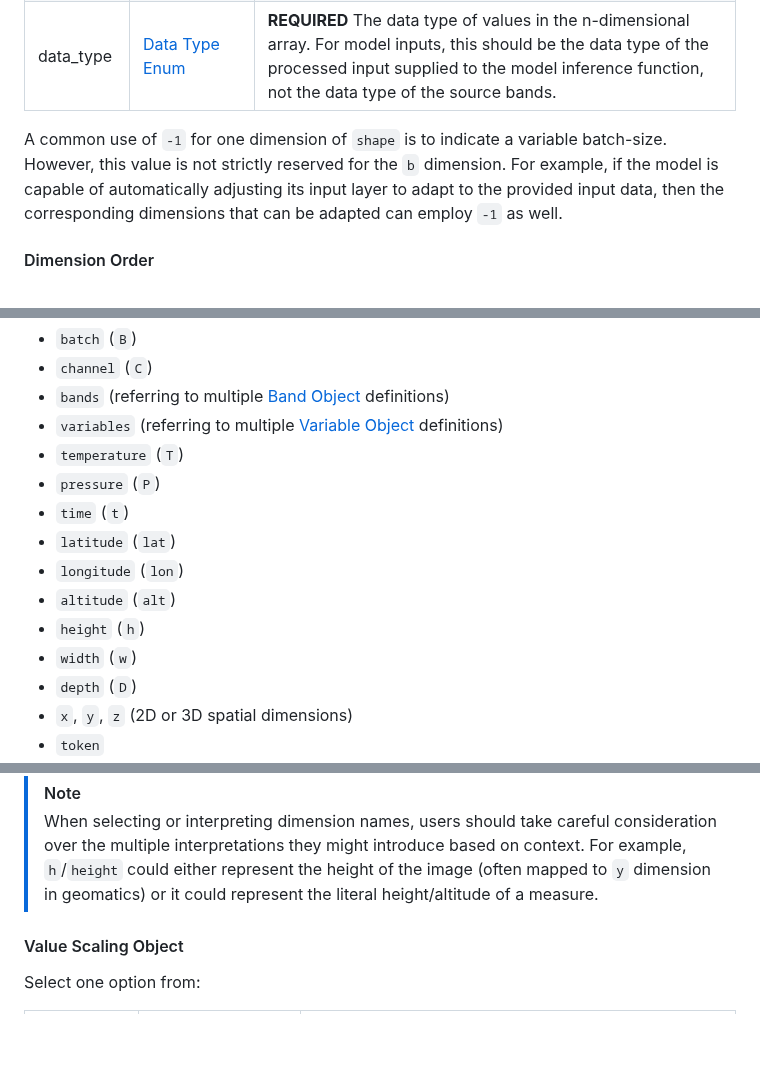
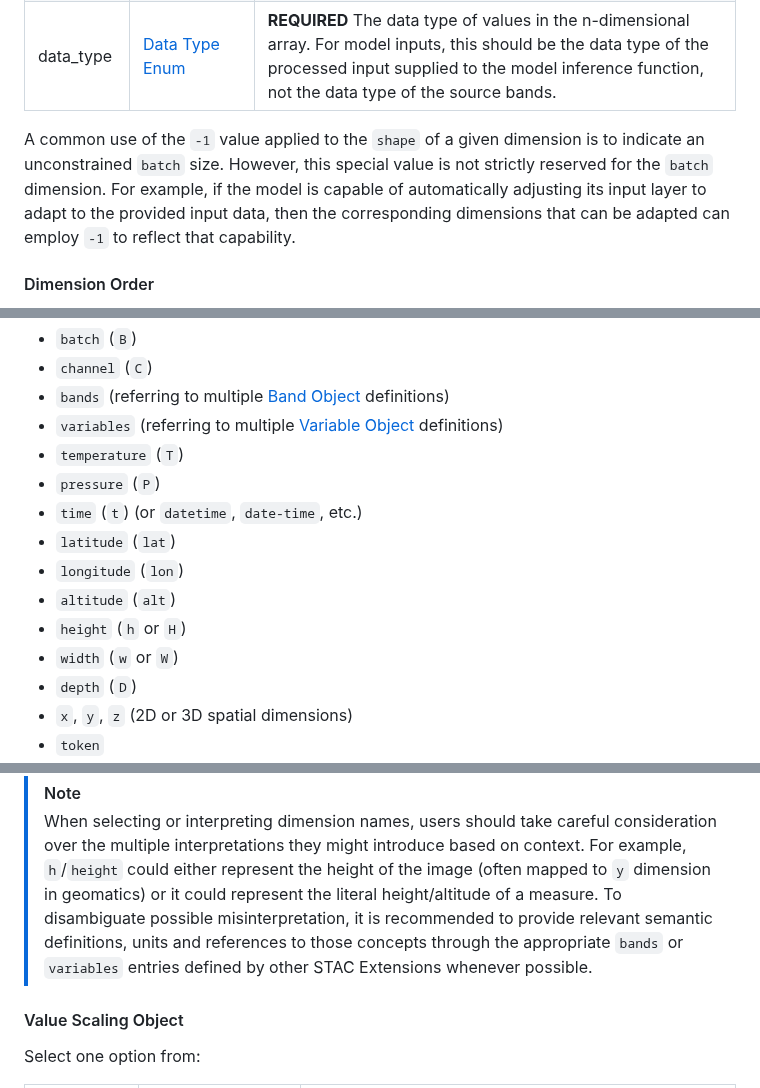
Before and after one commit to stac-extensions/mlm, a Markdown page: README.md, 3 parts joined by grey strips. GitHub-like rendering; blank space fills up the shorter version.

Commit message:
Update README.md
guidance about band/variable definitions

```diff
--- a/README.md
+++ b/README.md
@@ -557,10 +557,10 @@ All definitions should define equivalent and interchangeable `data_type` values.
 | dim_order  | \[[Dimension Order](#dimension-order)] | **REQUIRED** Order of the `shape` dimensions by name.                                                                                                                                                                       |
 | data_type  | [Data Type Enum](#data-type-enum)      | **REQUIRED** The data type of values in the n-dimensional array. For model inputs, this should be the data type of the processed input supplied to the model inference function, not the data type of the source bands.     |
 
-A common use of `-1` for one dimension of `shape` is to indicate a variable batch-size.
-However, this value is not strictly reserved for the `b` dimension.
+A common use of the `-1` value applied to the `shape` of a given dimension is to indicate an
+unconstrained `batch` size. However, this special value is not strictly reserved for the `batch` dimension.
 For example, if the model is capable of automatically adjusting its input layer to adapt to the provided input data,
-then the corresponding dimensions that can be adapted can employ `-1` as well.
+then the corresponding dimensions that can be adapted can employ `-1` to reflect that capability.
 
 #### Dimension Order
 
@@ -575,12 +575,12 @@ Below are some notable common names recommended for use, but others can be emplo
 - `variables` (referring to multiple [Variable Object](#model-band-or-variable-object) definitions)
 - `temperature` (`T`)
 - `pressure` (`P`)
-- `time` (`t`)
+- `time` (`t`) (or `datetime`, `date-time`, etc.)
 - `latitude` (`lat`)
 - `longitude` (`lon`)
 - `altitude` (`alt`)
-- `height` (`h`)
-- `width` (`w`)
+- `height` (`h` or `H`)
+- `width` (`w` or `W`)
 - `depth` (`D`)
 - `x`, `y`, `z` (2D or 3D spatial dimensions)
 - `token`
@@ -598,6 +598,9 @@ indicate `dim_order = ["batch", "channel", "height", "width"]`.
 > When selecting or interpreting dimension names, users should take careful consideration over the multiple
 > interpretations they might introduce based on context. For example, `h`/`height` could either represent the height of
 > the image (often mapped to `y` dimension in geomatics) or it could represent the literal height/altitude of a measure.
+> To disambiguate possible misinterpretation, it is recommended to provide relevant semantic definitions, units and
+> references to those concepts through the appropriate `bands` or `variables` entries defined by other STAC Extensions
+> whenever possible.
 
 <!-- lint enable no-undefined-references -->
 
```
